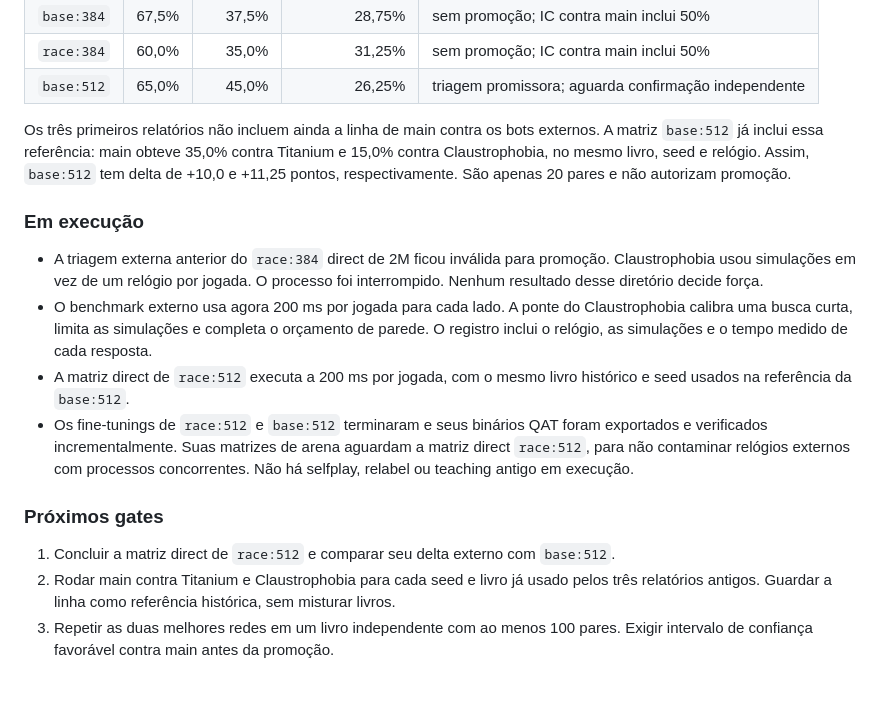
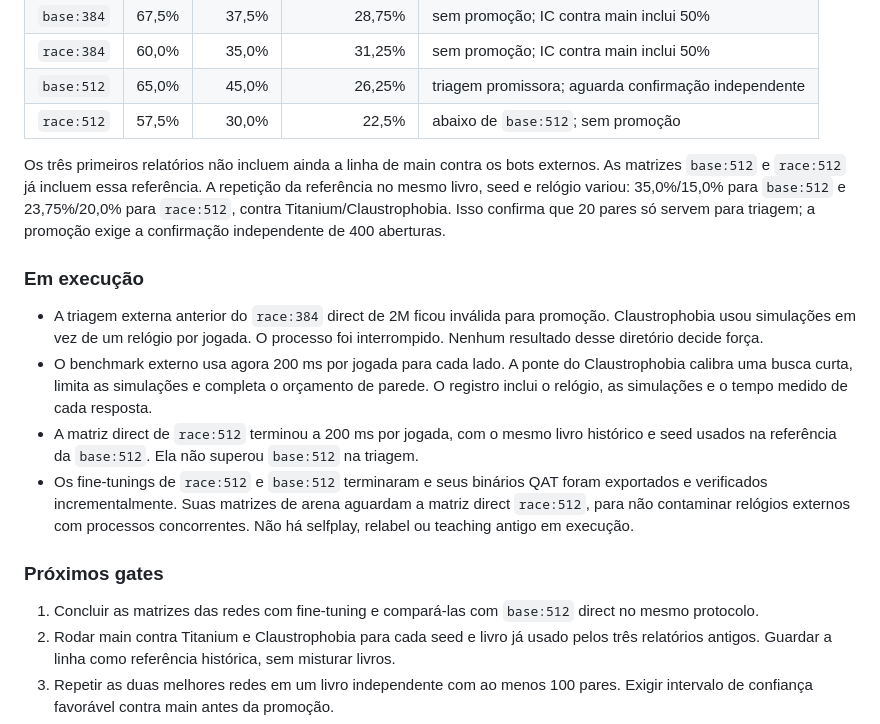
Before and after one commit to gitzambrano/zquoridor, a Markdown page: plano-zquoridor.md, the part around the change. GitHub-like rendering; blank space fills up the shorter version.

Commit message:
docs: record race512 benchmark variance

```diff
--- a/plano-zquoridor.md
+++ b/plano-zquoridor.md
@@ -286,12 +286,14 @@ de confiança favorável e repetição em conjunto independente.
 | `base:384` | 67,5% | 37,5% | 28,75% | sem promoção; IC contra main inclui 50% |
 | `race:384` | 60,0% | 35,0% | 31,25% | sem promoção; IC contra main inclui 50% |
 | `base:512` | 65,0% | 45,0% | 26,25% | triagem promissora; aguarda confirmação independente |
+| `race:512` | 57,5% | 30,0% | 22,5% | abaixo de `base:512`; sem promoção |
 
   Os três primeiros relatórios não incluem ainda a linha de main contra os
-  bots externos. A matriz `base:512` já inclui essa referência: main obteve
-  35,0% contra Titanium e 15,0% contra Claustrophobia, no mesmo livro, seed e
-  relógio. Assim, `base:512` tem delta de +10,0 e +11,25 pontos, respectivamente.
-  São apenas 20 pares e não autorizam promoção.
+  bots externos. As matrizes `base:512` e `race:512` já incluem essa referência.
+  A repetição da referência no mesmo livro, seed e relógio variou: 35,0%/15,0%
+  para `base:512` e 23,75%/20,0% para `race:512`, contra Titanium/Claustrophobia.
+  Isso confirma que 20 pares só servem para triagem; a promoção exige a
+  confirmação independente de 400 aberturas.
 
 ### Em execução
 
@@ -302,8 +304,9 @@ de confiança favorável e repetição em conjunto independente.
   Claustrophobia calibra uma busca curta, limita as simulações e completa o
   orçamento de parede. O registro inclui o relógio, as simulações e o tempo
   medido de cada resposta.
-- A matriz direct de `race:512` executa a 200 ms por jogada, com o mesmo livro
-  histórico e seed usados na referência da `base:512`.
+- A matriz direct de `race:512` terminou a 200 ms por jogada, com o mesmo livro
+  histórico e seed usados na referência da `base:512`. Ela não superou
+  `base:512` na triagem.
 - Os fine-tunings de `race:512` e `base:512` terminaram e seus binários QAT
   foram exportados e verificados incrementalmente. Suas matrizes de arena
   aguardam a matriz direct `race:512`, para não contaminar relógios externos
@@ -312,8 +315,8 @@ de confiança favorável e repetição em conjunto independente.
 
 ### Próximos gates
 
-1. Concluir a matriz direct de `race:512` e comparar seu delta externo com
-   `base:512`.
+1. Concluir as matrizes das redes com fine-tuning e compará-las com `base:512`
+   direct no mesmo protocolo.
 2. Rodar main contra Titanium e Claustrophobia para cada seed e livro já usado
    pelos três relatórios antigos.
    Guardar a linha como referência histórica, sem misturar livros.
```
